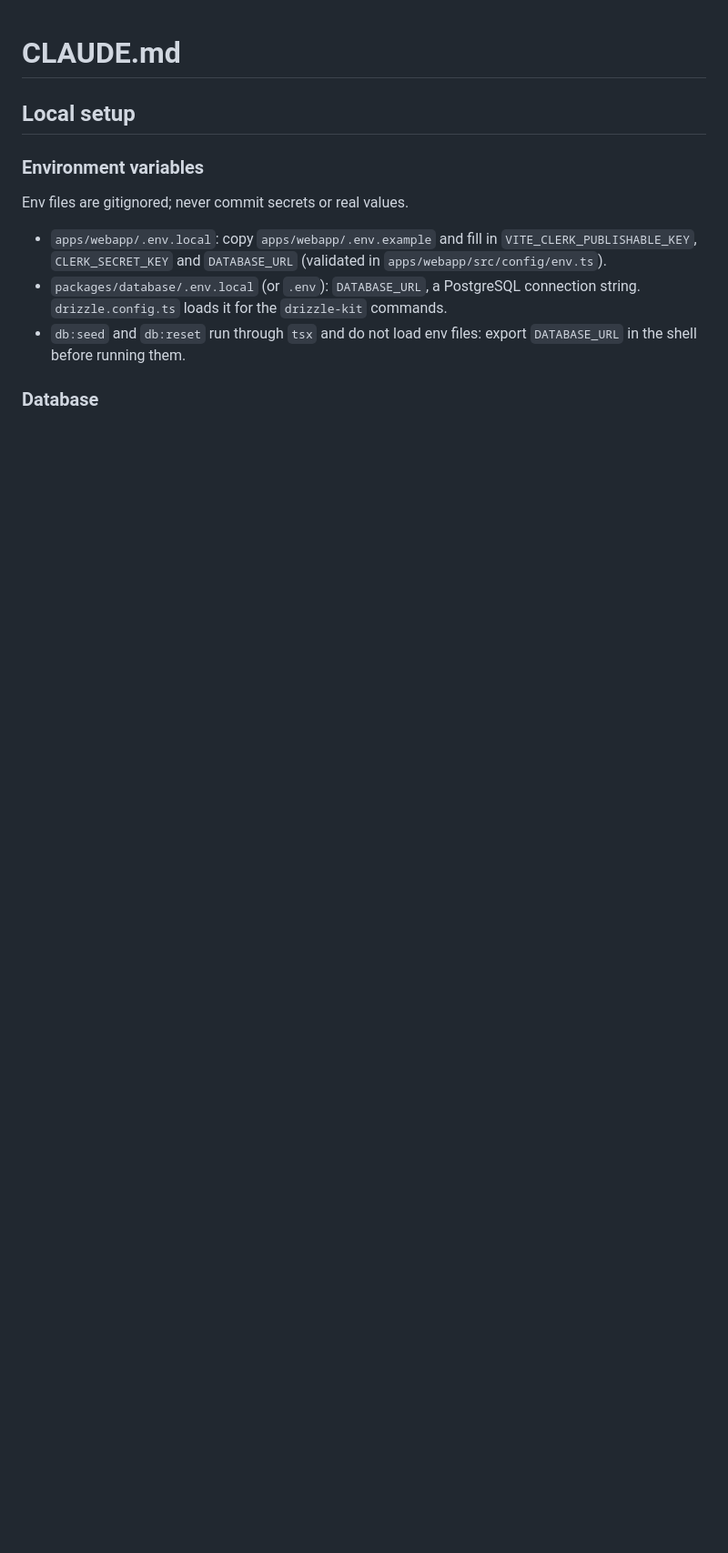
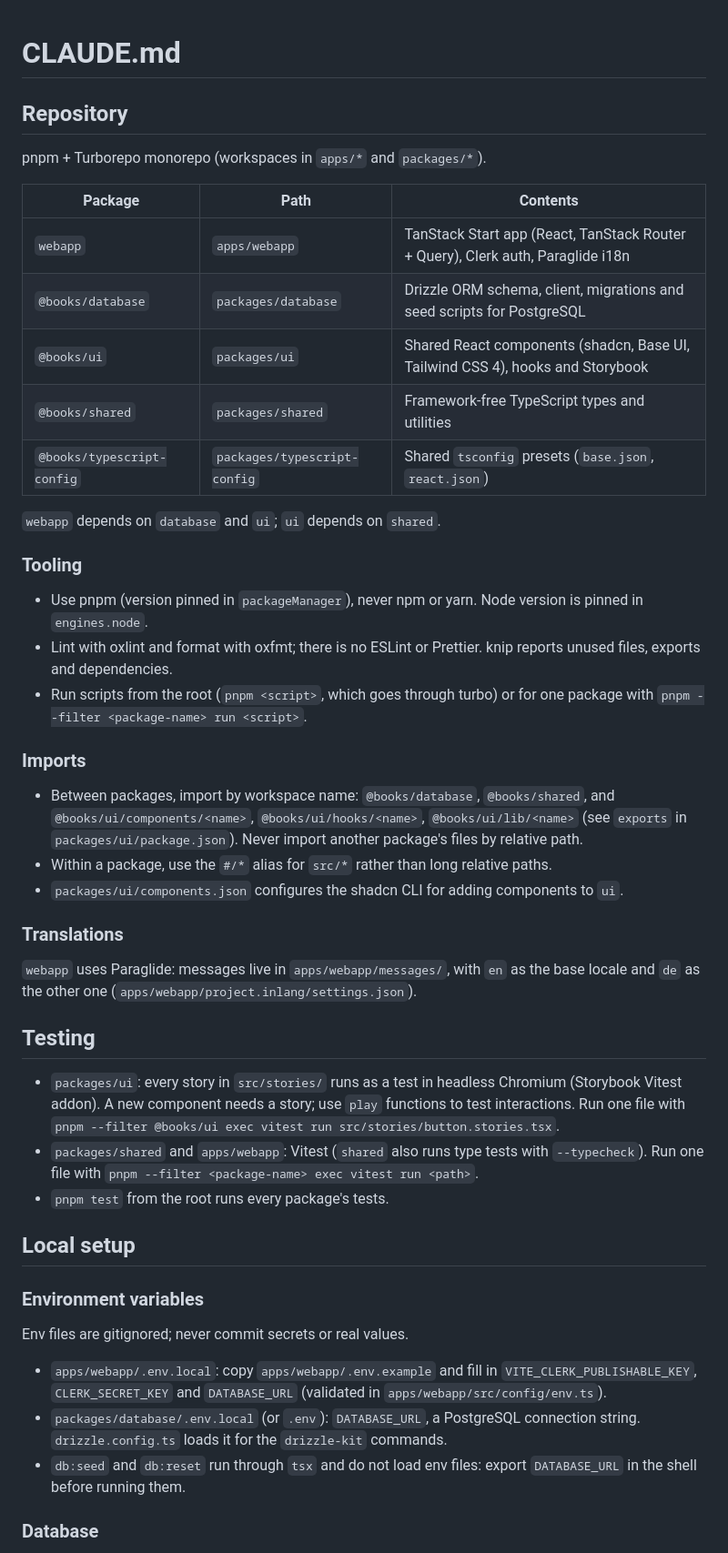
Before and after one commit to capitnflam/books, a Markdown page: CLAUDE.md, the part around the change. Shown at 91% size. GitHub-like rendering; blank space fills up the shorter version.

Commit message:
docs: add repository map, imports and testing guidance to claude.md
Describe each workspace package and how they depend on each other,
the tooling to use, how to import across and within packages, the
Paraglide locales, and how to run tests for one package or file.

Co-Authored-By: Claude Opus 5.5 <noreply@anthropic.com>

```diff
--- a/CLAUDE.md
+++ b/CLAUDE.md
@@ -1,4 +1,40 @@
 # CLAUDE.md
+
+## Repository
+
+pnpm + Turborepo monorepo (workspaces in `apps/*` and `packages/*`).
+
+| Package                    | Path                         | Contents                                                                        |
+| -------------------------- | ---------------------------- | ------------------------------------------------------------------------------- |
+| `webapp`                   | `apps/webapp`                | TanStack Start app (React, TanStack Router + Query), Clerk auth, Paraglide i18n |
+| `@books/database`          | `packages/database`          | Drizzle ORM schema, client, migrations and seed scripts for PostgreSQL          |
+| `@books/ui`                | `packages/ui`                | Shared React components (shadcn, Base UI, Tailwind CSS 4), hooks and Storybook  |
+| `@books/shared`            | `packages/shared`            | Framework-free TypeScript types and utilities                                   |
+| `@books/typescript-config` | `packages/typescript-config` | Shared `tsconfig` presets (`base.json`, `react.json`)                           |
+
+`webapp` depends on `database` and `ui`; `ui` depends on `shared`.
+
+### Tooling
+
+- Use pnpm (version pinned in `packageManager`), never npm or yarn. Node version is pinned in `engines.node`.
+- Lint with oxlint and format with oxfmt; there is no ESLint or Prettier. knip reports unused files, exports and dependencies.
+- Run scripts from the root (`pnpm <script>`, which goes through turbo) or for one package with `pnpm --filter <package-name> run <script>`.
+
+### Imports
+
+- Between packages, import by workspace name: `@books/database`, `@books/shared`, and `@books/ui/components/<name>`, `@books/ui/hooks/<name>`, `@books/ui/lib/<name>` (see `exports` in `packages/ui/package.json`). Never import another package's files by relative path.
+- Within a package, use the `#/*` alias for `src/*` rather than long relative paths.
+- `packages/ui/components.json` configures the shadcn CLI for adding components to `ui`.
+
+### Translations
+
+`webapp` uses Paraglide: messages live in `apps/webapp/messages/`, with `en` as the base locale and `de` as the other one (`apps/webapp/project.inlang/settings.json`).
+
+## Testing
+
+- `packages/ui`: every story in `src/stories/` runs as a test in headless Chromium (Storybook Vitest addon). A new component needs a story; use `play` functions to test interactions. Run one file with `pnpm --filter @books/ui exec vitest run src/stories/button.stories.tsx`.
+- `packages/shared` and `apps/webapp`: Vitest (`shared` also runs type tests with `--typecheck`). Run one file with `pnpm --filter <package-name> exec vitest run <path>`.
+- `pnpm test` from the root runs every package's tests.
 
 ## Local setup
 
```
